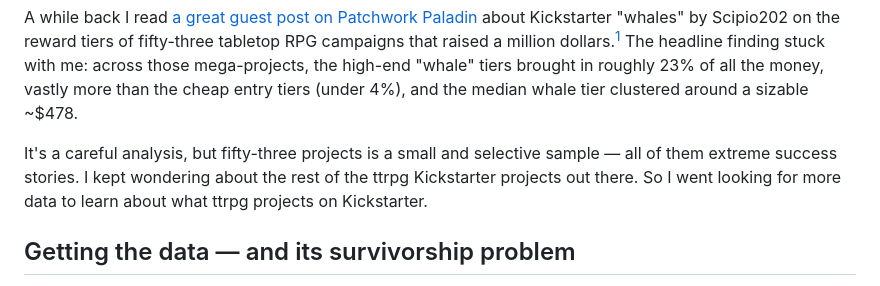
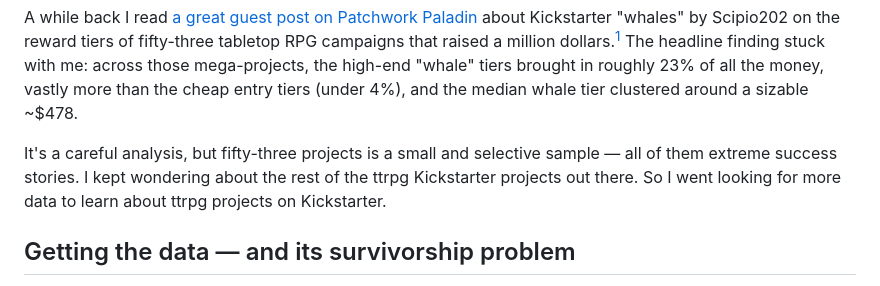
Before and after one commit to alchemical-lich/ttrpg-kickstarter, a Markdown page: docs/index.md, the part around the change. Drawn GitHub-style.

```diff
--- a/docs/index.md
+++ b/docs/index.md
@@ -6,7 +6,7 @@
 
 A while back I read [a great guest post on Patchwork Paladin](https://patchworkpaladin.com/2026/05/18/kickstarter-whales-guest-post/) about Kickstarter "whales" by Scipio202 on the reward tiers of fifty-three tabletop RPG campaigns that raised a million dollars.[^whales] The headline finding stuck with me: across those mega-projects, the high-end "whale" tiers brought in roughly 23% of all the money, vastly more than the cheap entry tiers (under 4%), and the median whale tier clustered around a sizable ~$478.
 
-It's a careful analysis, but fifty-three projects is a small and selective sample — all of them extreme success stories. I kept wondering about the rest of the ttrpg Kickstarter projects out there. So I went looking for more data to learn about what ttrpg projects on Kickstarter.
+It's a careful analysis, but fifty-three projects is a small and selective sample — all of them extreme success stories. I kept wondering about the rest of the ttrpg Kickstarter projects out there. So I went looking for more data to learn about ttrpg projects on Kickstarter.
 
 ## Getting the data — and its survivorship problem
 
```
